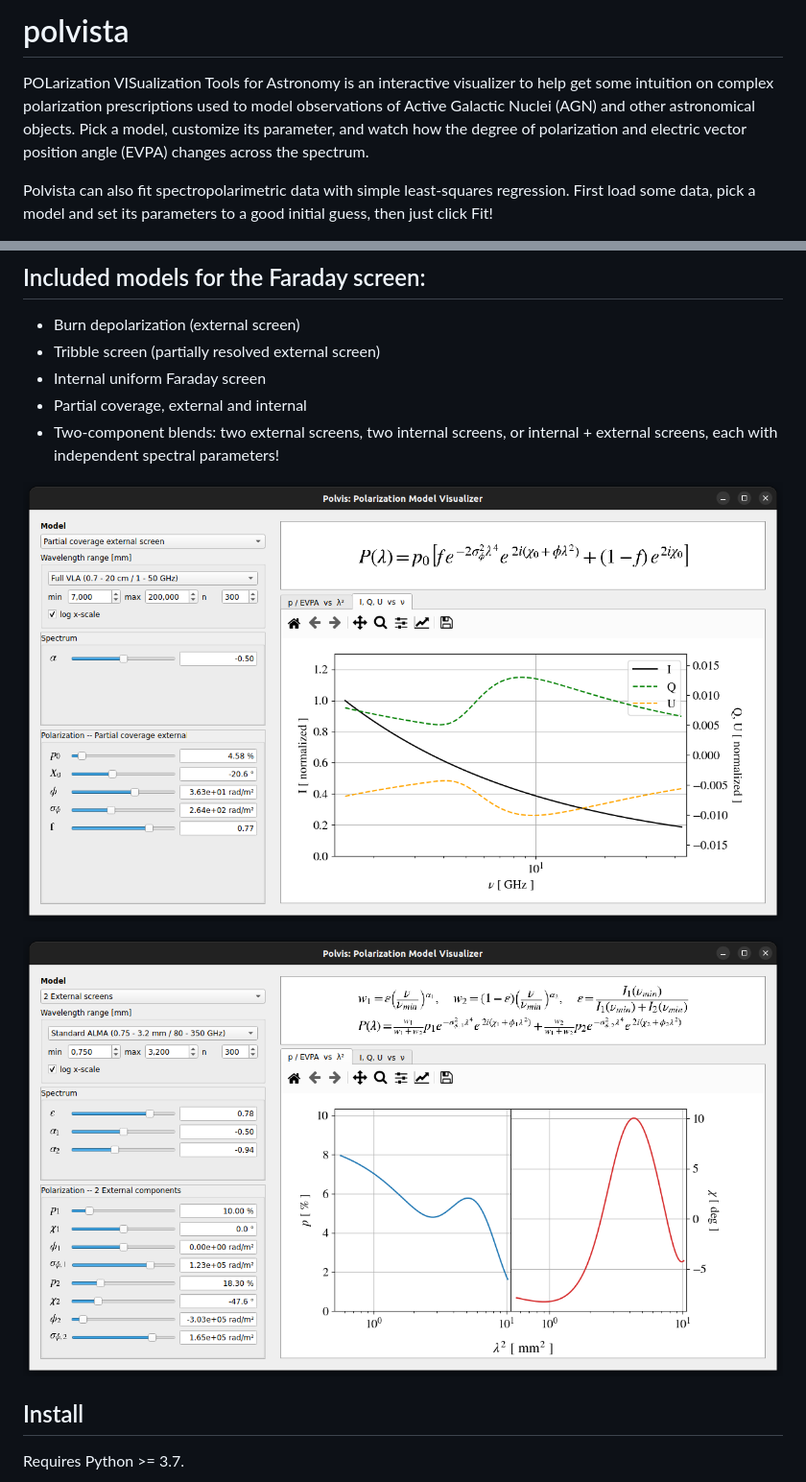
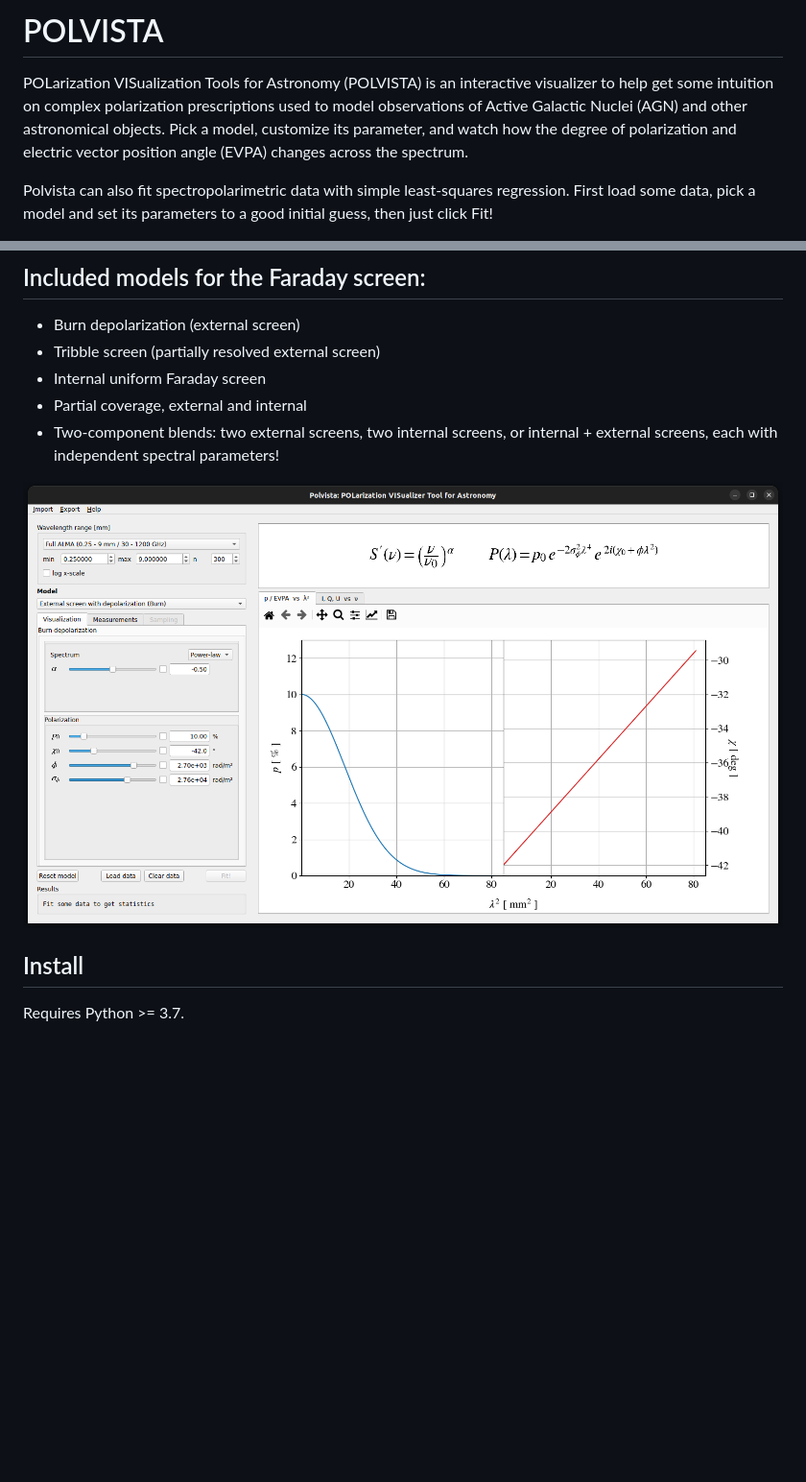
Before and after one commit to medoug7/polvista, a Markdown page: README.md, 2 parts joined by grey strips. Shown at 96% size. Rendered like a GitHub page; pictures changed too: assets/polvista_main.png (added); blank space fills up the shorter version.

```diff
--- a/README.md
+++ b/README.md
@@ -1,6 +1,6 @@
-# polvista
+# POLVISTA
 
-POLarization VISualization Tools for Astronomy is an interactive visualizer to help get some intuition on complex polarization prescriptions used to model observations of Active Galactic Nuclei (AGN) and other astronomical objects.
+POLarization VISualization Tools for Astronomy (POLVISTA) is an interactive visualizer to help get some intuition on complex polarization prescriptions used to model observations of Active Galactic Nuclei (AGN) and other astronomical objects.
 Pick a model, customize its parameter, and watch how the degree of polarization and electric vector position angle (EVPA) changes across the spectrum.
 
 
@@ -14,9 +14,8 @@ Polvista can also fit spectropolarimetric data with simple least-squares regress
 - Partial coverage, external and internal
 - Two-component blends: two external screens, two internal screens, or internal + external screens, each with independent spectral parameters!
 
-![Burn depolarization with equation card](assets/partialcover_stokes.png)
+![Main screen with the burn model](assets/polvista_main.png)
 
-![Two external-screen components](assets/2comp_polarization.png)
 
 
 ## Install
```
Also changed, not shown: 4 other files.
